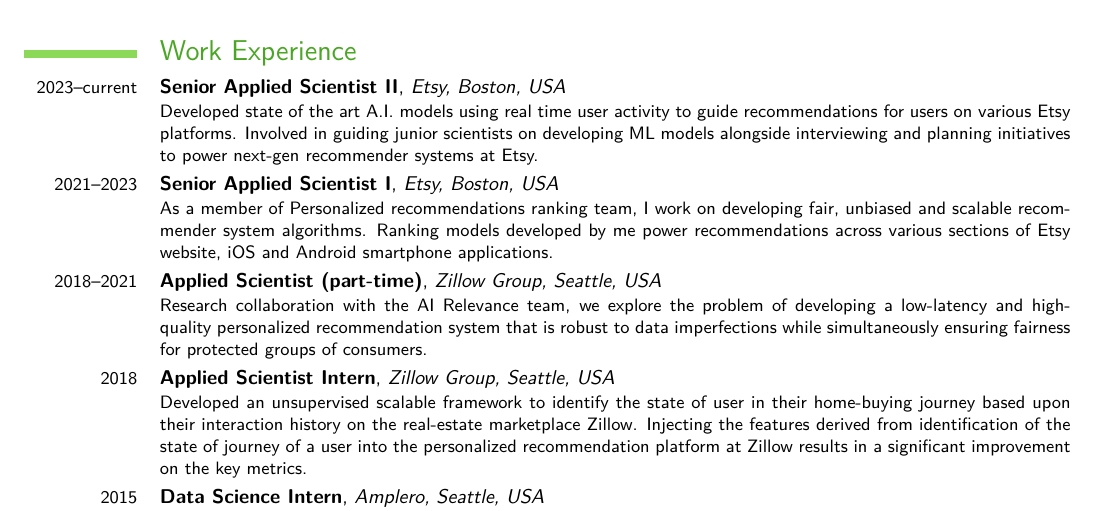
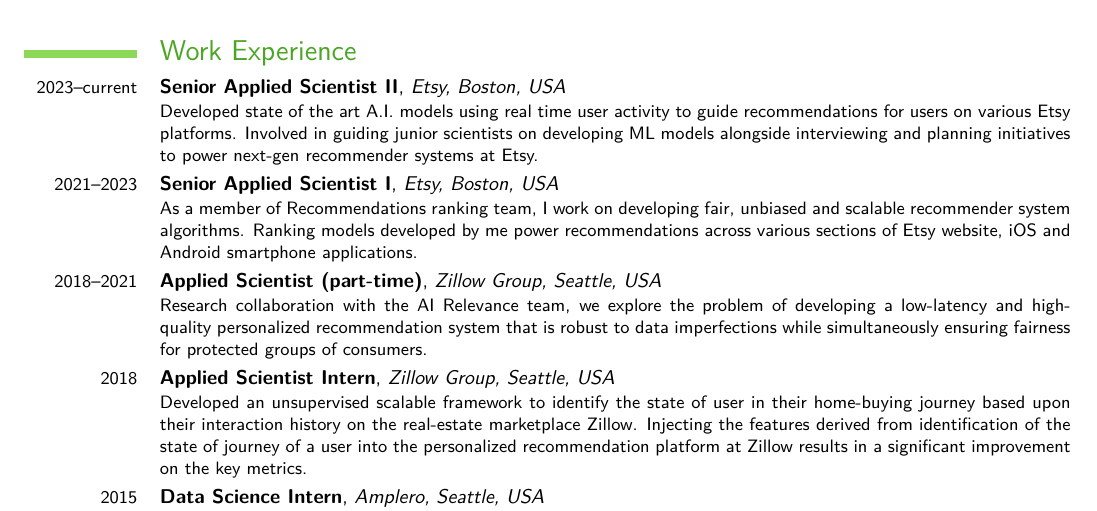
Before and after one commit to chdhr-harshal/chdhr-harshal.github.io, a LaTeX CV (resume/resume.tex): part of page 1 of 3, cut so that both start at the same text. Compiled offline with pdfLaTeX.

Commit message:
Update resume.tex

```diff
--- a/resume/resume.tex
+++ b/resume/resume.tex
@@ -43,7 +43,7 @@
 
 \cventry{2021--2023}{Senior Applied Scientist I}{Etsy, Boston, USA}{}{}
 {
-    As a member of Personalized recommendations ranking team, I work on developing fair, unbiased and scalable
+    As a member of Recommendations ranking team, I work on developing fair, unbiased and scalable
         recommender system algorithms.
     Ranking models developed by me power recommendations across various sections of Etsy website, iOS and Android
         smartphone applications.
```
